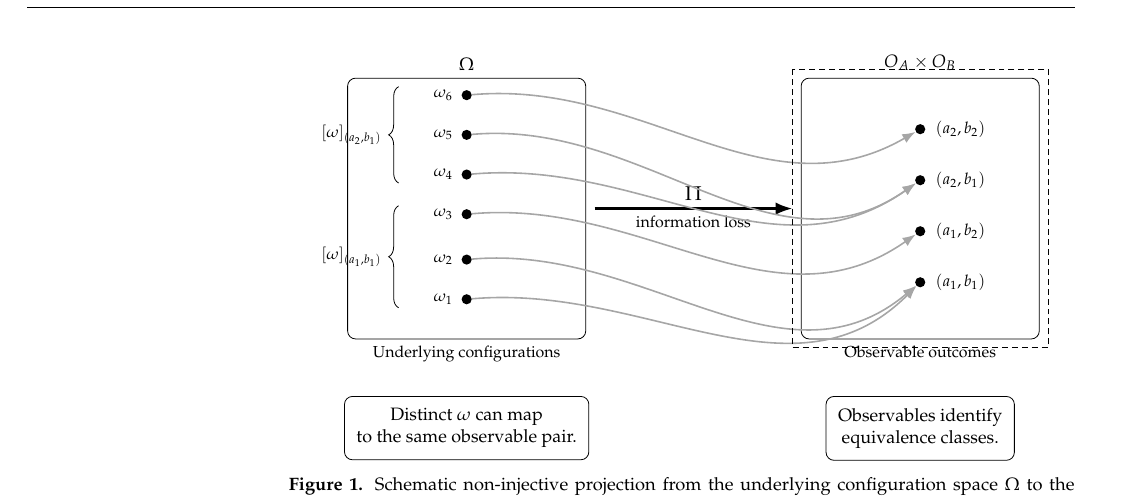
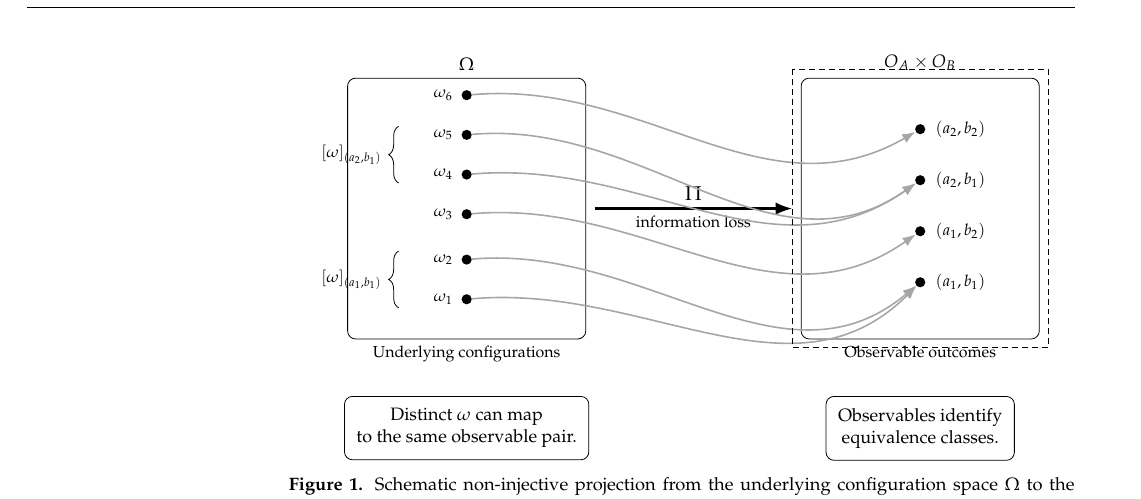
Before and after one commit to Cosmochrony/bell-paper, a LaTeX paper (tex/Bell.tex): part of page 4 of 19, cut so that both start at the same text. The pictures show the PDF file pdf/Bell.pdf that the author committed with the source.

Commit message:
fix brace alignment for equivalence classes in diagram (Bell.tex)

```diff
--- a/tex/Bell.tex
+++ b/tex/Bell.tex
@@ -310,11 +310,11 @@ probabilistic factorization; locality; quantum foundations}
 
     % Braces for equivalence classes
     \draw[brace]
-    ($(w1)+(-1.2,-0.15)$) -- ($(w3)+(-1.2, 0.15)$)
+    ($(w1)+(-1.2,-0.15)$) -- ($(w2)+(-1.2, 0.15)$)
     node[midway, left=5pt, font=\footnotesize] {$[\omega]_{(a_1,b_1)}$};
 
     \draw[brace]
-    ($(w4)+(-1.2,-0.15)$) -- ($(w6)+(-1.2, 0.15)$)
+    ($(w4)+(-1.2,-0.15)$) -- ($(w5)+(-1.2, 0.15)$)
     node[midway, left=5pt, font=\footnotesize] {$[\omega]_{(a_2,b_1)}$};
 
     % Dashed rectangle around observable space
```
Also changed, not shown: pdf/Bell.pdf.
